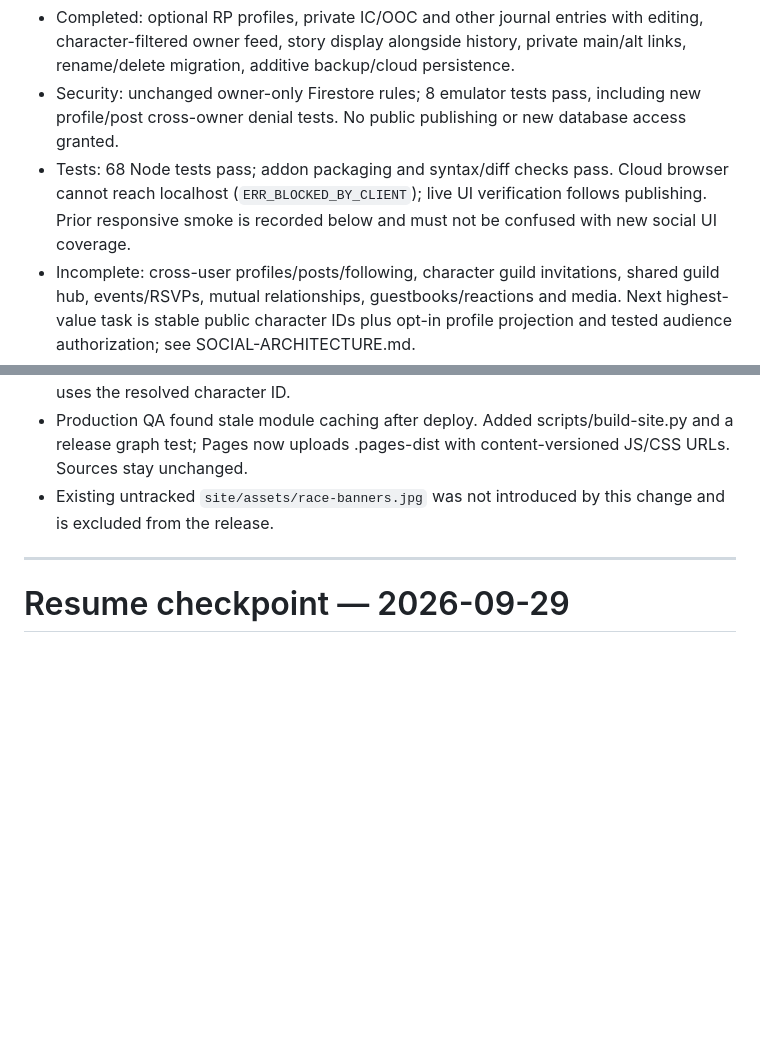
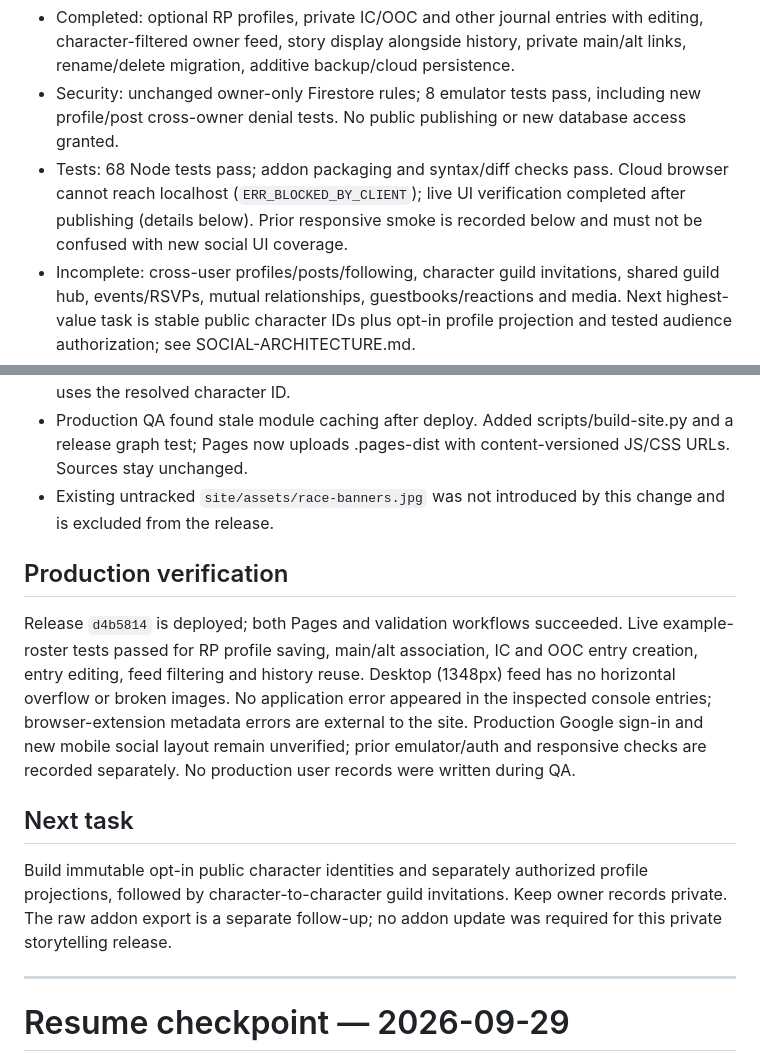
Before and after one commit to jessedudgeon/forever-armory, a Markdown page: docs/CHECKPOINT.md, 2 parts joined by grey strips. GitHub-like rendering; blank space fills up the shorter version.

Commit message:
Record live storytelling QA and community continuation checkpoint

```diff
--- a/docs/CHECKPOINT.md
+++ b/docs/CHECKPOINT.md
@@ -4,13 +4,21 @@ The prior reference/Armory release was merged as `9ba3ca9` (PR #6); Pages deploy
 
 - Completed: optional RP profiles, private IC/OOC and other journal entries with editing, character-filtered owner feed, story display alongside history, private main/alt links, rename/delete migration, additive backup/cloud persistence.
 - Security: unchanged owner-only Firestore rules; 8 emulator tests pass, including new profile/post cross-owner denial tests. No public publishing or new database access granted.
-- Tests: 68 Node tests pass; addon packaging and syntax/diff checks pass. Cloud browser cannot reach localhost (`ERR_BLOCKED_BY_CLIENT`); live UI verification follows publishing. Prior responsive smoke is recorded below and must not be confused with new social UI coverage.
+- Tests: 68 Node tests pass; addon packaging and syntax/diff checks pass. Cloud browser cannot reach localhost (`ERR_BLOCKED_BY_CLIENT`); live UI verification completed after publishing (details below). Prior responsive smoke is recorded below and must not be confused with new social UI coverage.
 - Incomplete: cross-user profiles/posts/following, character guild invitations, shared guild hub, events/RSVPs, mutual relationships, guestbooks/reactions and media. Next highest-value task is stable public character IDs plus opt-in profile projection and tested audience authorization; see SOCIAL-ARCHITECTURE.md.
 - Export-blocked tasks: unchanged; see EXPORT-FOLLOWUP.md. Tonight's raw addon export is still needed for inventory/bank/recipe/talent/progress collector verification, not for RP authoring.
 - Files: site/social-model.js, site/social.js, site/model.js, site/cloud-model.js, site/app.js, site/index.html, site/expansion.css, tests/social.test.mjs, tests/security/firestore.test.mjs, docs/SOCIAL-ARCHITECTURE.md.
 - Production QA also caught encoded route IDs reaching the social writer; binding now uses the resolved character ID.
 - Production QA found stale module caching after deploy. Added scripts/build-site.py and a release graph test; Pages now uploads .pages-dist with content-versioned JS/CSS URLs. Sources stay unchanged.
 - Existing untracked `site/assets/race-banners.jpg` was not introduced by this change and is excluded from the release.
+
+## Production verification
+
+Release `d4b5814` is deployed; both Pages and validation workflows succeeded. Live example-roster tests passed for RP profile saving, main/alt association, IC and OOC entry creation, entry editing, feed filtering and history reuse. Desktop (1348px) feed has no horizontal overflow or broken images. No application error appeared in the inspected console entries; browser-extension metadata errors are external to the site. Production Google sign-in and new mobile social layout remain unverified; prior emulator/auth and responsive checks are recorded separately. No production user records were written during QA.
+
+## Next task
+
+Build immutable opt-in public character identities and separately authorized profile projections, followed by character-to-character guild invitations. Keep owner records private. The raw addon export is a separate follow-up; no addon update was required for this private storytelling release.
 
 ---
 
```
